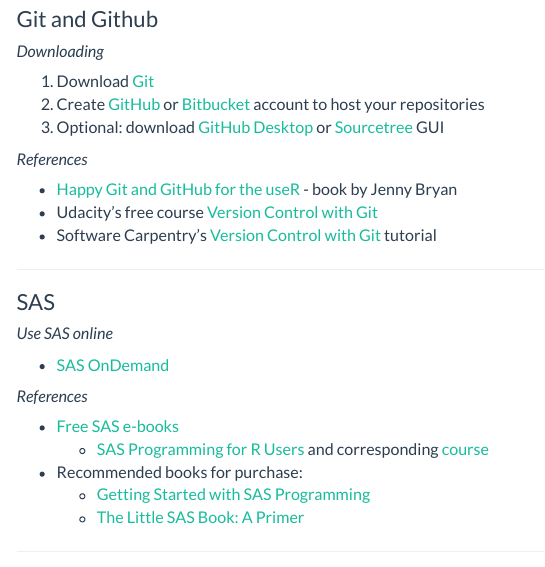
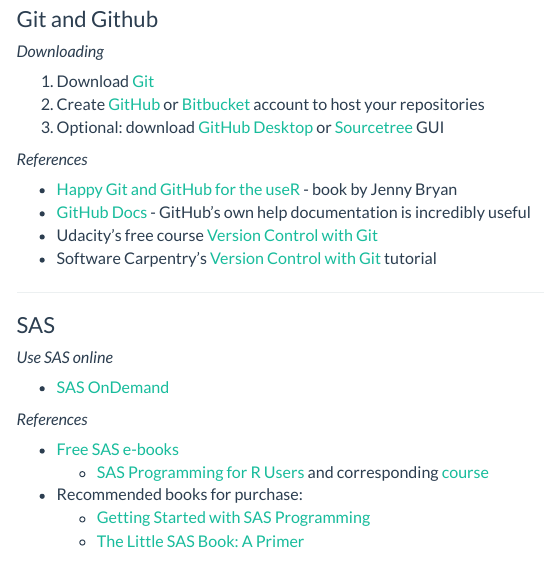
Before and after one commit to staceyhancock/computing, an R Markdown document (index.Rmd): the page in a window 1100 px wide, from 1260 px down. The pictures show the output file index.html that the author committed with the source, opened offline; library style sheets and scripts come from the installed R packages; menus at the side of the page are left out.

Commit message:
Add GitHub Docs reference

```diff
--- a/index.Rmd
+++ b/index.Rmd
@@ -78,6 +78,7 @@
 
 ### *References*
 * [Happy Git and GitHub for the useR](https://happygitwithr.com/index.html) - book by Jenny Bryan
+* [GitHub Docs](https://docs.github.com/en) - GitHub's own help documentation is incredibly useful
 * Udacity's free course [Version Control with Git](https://www.udacity.com/course/version-control-with-git--ud123)
 * Software Carpentry's [Version Control with Git](http://swcarpentry.github.io/git-novice/) tutorial
 
```
Also changed, not shown: index.html.
